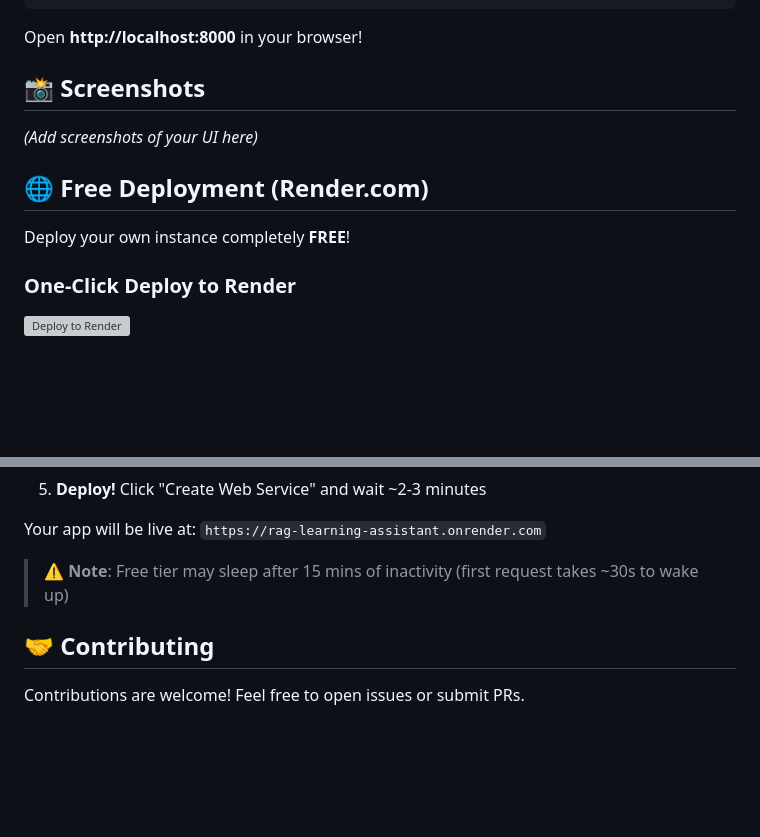
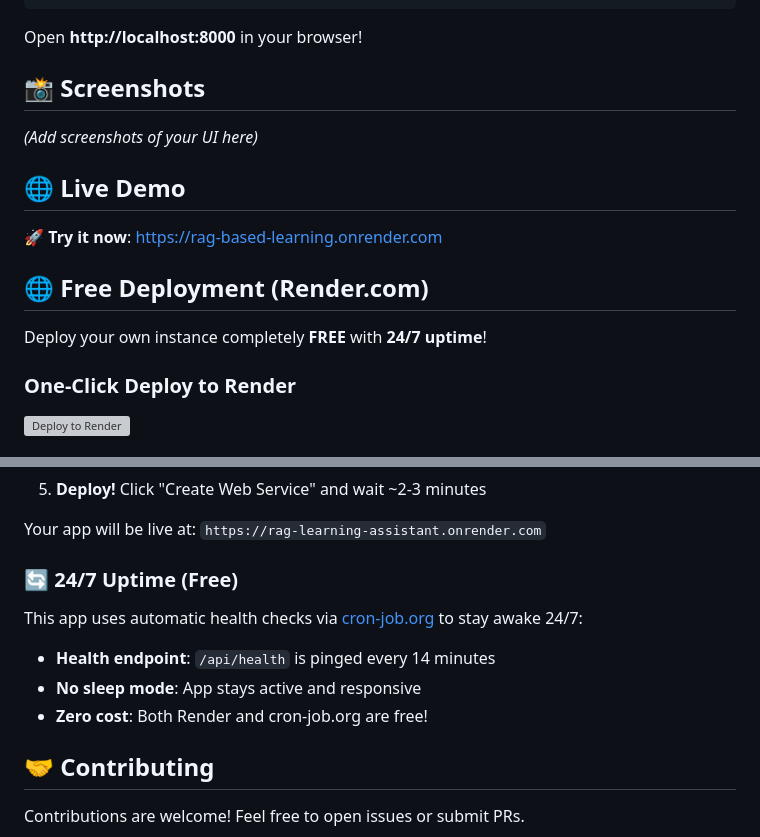
Before and after one commit to adithya11sci/rag_based_learning, a Markdown page: README.md, 2 parts joined by grey strips. Rendered like a GitHub page; blank space fills up the shorter version; grey boxes are pictures that could not be loaded.

Commit message:
Add live demo link and 24/7 uptime info

```diff
--- a/README.md
+++ b/README.md
@@ -53,9 +53,13 @@ Open **http://localhost:8000** in your browser!
 
 *(Add screenshots of your UI here)*
 
+## 🌐 Live Demo
+
+🚀 **Try it now**: [https://rag-based-learning.onrender.com](https://rag-based-learning.onrender.com)
+
 ## 🌐 Free Deployment (Render.com)
 
-Deploy your own instance completely **FREE**!
+Deploy your own instance completely **FREE** with **24/7 uptime**!
 
 ### One-Click Deploy to Render
 
@@ -87,7 +91,13 @@ Deploy your own instance completely **FREE**!
 
 Your app will be live at: `https://rag-learning-assistant.onrender.com`
 
-> ⚠️ **Note**: Free tier may sleep after 15 mins of inactivity (first request takes ~30s to wake up)
+### 🔄 24/7 Uptime (Free)
+
+This app uses automatic health checks via [cron-job.org](https://cron-job.org) to stay awake 24/7:
+
+- **Health endpoint**: `/api/health` is pinged every 14 minutes
+- **No sleep mode**: App stays active and responsive
+- **Zero cost**: Both Render and cron-job.org are free!
 
 ## 🤝 Contributing
 
```
